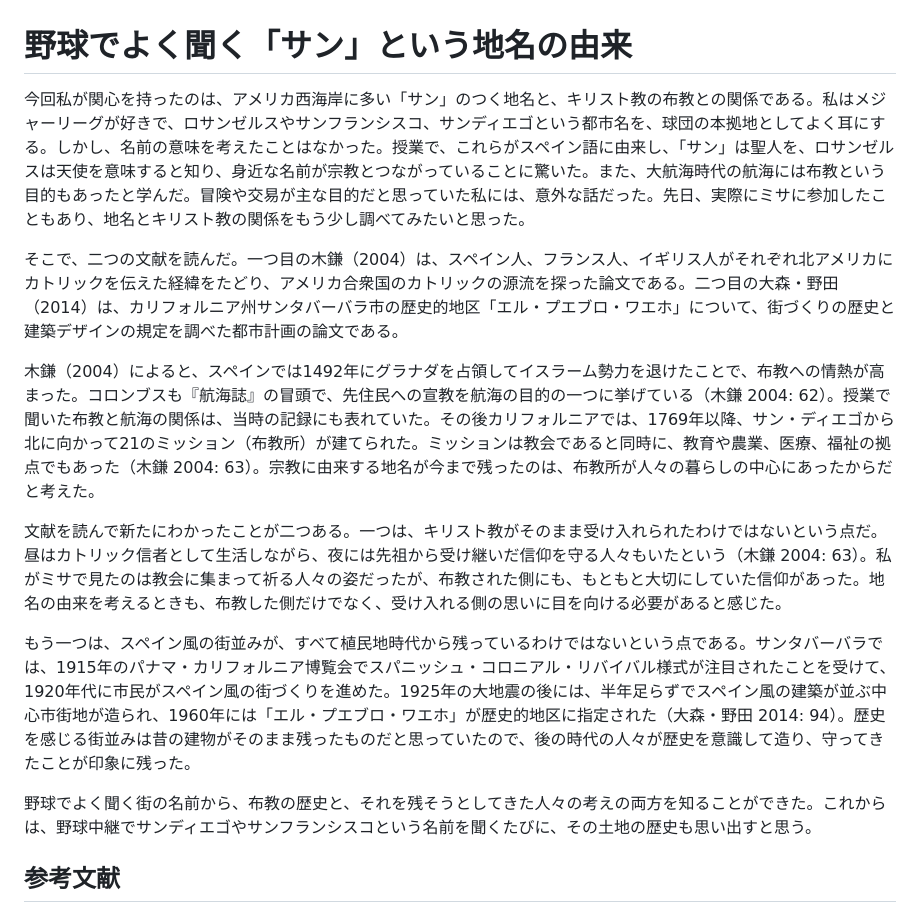
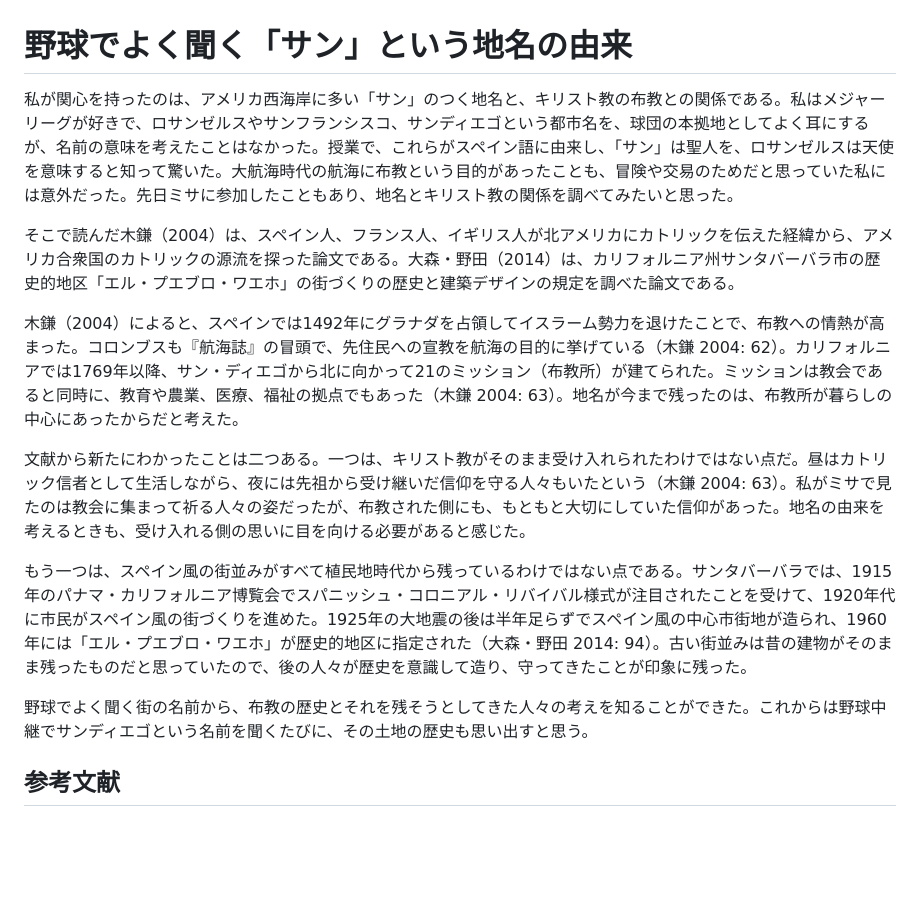
Before and after one commit to yuipon0914-cell/claude, a Markdown page: essay.md, the part around the change. Drawn GitHub-style; blank space fills up the shorter version.

Commit message:
Tighten essay to fit length target
Co-Authored-By: Claude Opus 5.5 <noreply@anthropic.com>
Claude-Session: https://claude.ai/code/session_01YUDPb7rCsXdRxRRQ6G5E5c

```diff
--- a/essay.md
+++ b/essay.md
@@ -1,16 +1,16 @@
 # 野球でよく聞く「サン」という地名の由来
 
-今回私が関心を持ったのは、アメリカ西海岸に多い「サン」のつく地名と、キリスト教の布教との関係である。私はメジャーリーグが好きで、ロサンゼルスやサンフランシスコ、サンディエゴという都市名を、球団の本拠地としてよく耳にする。しかし、名前の意味を考えたことはなかった。授業で、これらがスペイン語に由来し、「サン」は聖人を、ロサンゼルスは天使を意味すると知り、身近な名前が宗教とつながっていることに驚いた。また、大航海時代の航海には布教という目的もあったと学んだ。冒険や交易が主な目的だと思っていた私には、意外な話だった。先日、実際にミサに参加したこともあり、地名とキリスト教の関係をもう少し調べてみたいと思った。
+私が関心を持ったのは、アメリカ西海岸に多い「サン」のつく地名と、キリスト教の布教との関係である。私はメジャーリーグが好きで、ロサンゼルスやサンフランシスコ、サンディエゴという都市名を、球団の本拠地としてよく耳にするが、名前の意味を考えたことはなかった。授業で、これらがスペイン語に由来し、「サン」は聖人を、ロサンゼルスは天使を意味すると知って驚いた。大航海時代の航海に布教という目的があったことも、冒険や交易のためだと思っていた私には意外だった。先日ミサに参加したこともあり、地名とキリスト教の関係を調べてみたいと思った。
 
-そこで、二つの文献を読んだ。一つ目の木鎌（2004）は、スペイン人、フランス人、イギリス人がそれぞれ北アメリカにカトリックを伝えた経緯をたどり、アメリカ合衆国のカトリックの源流を探った論文である。二つ目の大森・野田（2014）は、カリフォルニア州サンタバーバラ市の歴史的地区「エル・プエブロ・ワエホ」について、街づくりの歴史と建築デザインの規定を調べた都市計画の論文である。
+そこで読んだ木鎌（2004）は、スペイン人、フランス人、イギリス人が北アメリカにカトリックを伝えた経緯から、アメリカ合衆国のカトリックの源流を探った論文である。大森・野田（2014）は、カリフォルニア州サンタバーバラ市の歴史的地区「エル・プエブロ・ワエホ」の街づくりの歴史と建築デザインの規定を調べた論文である。
 
-木鎌（2004）によると、スペインでは1492年にグラナダを占領してイスラーム勢力を退けたことで、布教への情熱が高まった。コロンブスも『航海誌』の冒頭で、先住民への宣教を航海の目的の一つに挙げている（木鎌 2004: 62）。授業で聞いた布教と航海の関係は、当時の記録にも表れていた。その後カリフォルニアでは、1769年以降、サン・ディエゴから北に向かって21のミッション（布教所）が建てられた。ミッションは教会であると同時に、教育や農業、医療、福祉の拠点でもあった（木鎌 2004: 63）。宗教に由来する地名が今まで残ったのは、布教所が人々の暮らしの中心にあったからだと考えた。
+木鎌（2004）によると、スペインでは1492年にグラナダを占領してイスラーム勢力を退けたことで、布教への情熱が高まった。コロンブスも『航海誌』の冒頭で、先住民への宣教を航海の目的に挙げている（木鎌 2004: 62）。カリフォルニアでは1769年以降、サン・ディエゴから北に向かって21のミッション（布教所）が建てられた。ミッションは教会であると同時に、教育や農業、医療、福祉の拠点でもあった（木鎌 2004: 63）。地名が今まで残ったのは、布教所が暮らしの中心にあったからだと考えた。
 
-文献を読んで新たにわかったことが二つある。一つは、キリスト教がそのまま受け入れられたわけではないという点だ。昼はカトリック信者として生活しながら、夜には先祖から受け継いだ信仰を守る人々もいたという（木鎌 2004: 63）。私がミサで見たのは教会に集まって祈る人々の姿だったが、布教された側にも、もともと大切にしていた信仰があった。地名の由来を考えるときも、布教した側だけでなく、受け入れる側の思いに目を向ける必要があると感じた。
+文献から新たにわかったことは二つある。一つは、キリスト教がそのまま受け入れられたわけではない点だ。昼はカトリック信者として生活しながら、夜には先祖から受け継いだ信仰を守る人々もいたという（木鎌 2004: 63）。私がミサで見たのは教会に集まって祈る人々の姿だったが、布教された側にも、もともと大切にしていた信仰があった。地名の由来を考えるときも、受け入れる側の思いに目を向ける必要があると感じた。
 
-もう一つは、スペイン風の街並みが、すべて植民地時代から残っているわけではないという点である。サンタバーバラでは、1915年のパナマ・カリフォルニア博覧会でスパニッシュ・コロニアル・リバイバル様式が注目されたことを受けて、1920年代に市民がスペイン風の街づくりを進めた。1925年の大地震の後には、半年足らずでスペイン風の建築が並ぶ中心市街地が造られ、1960年には「エル・プエブロ・ワエホ」が歴史的地区に指定された（大森・野田 2014: 94）。歴史を感じる街並みは昔の建物がそのまま残ったものだと思っていたので、後の時代の人々が歴史を意識して造り、守ってきたことが印象に残った。
+もう一つは、スペイン風の街並みがすべて植民地時代から残っているわけではない点である。サンタバーバラでは、1915年のパナマ・カリフォルニア博覧会でスパニッシュ・コロニアル・リバイバル様式が注目されたことを受けて、1920年代に市民がスペイン風の街づくりを進めた。1925年の大地震の後は半年足らずでスペイン風の中心市街地が造られ、1960年には「エル・プエブロ・ワエホ」が歴史的地区に指定された（大森・野田 2014: 94）。古い街並みは昔の建物がそのまま残ったものだと思っていたので、後の人々が歴史を意識して造り、守ってきたことが印象に残った。
 
-野球でよく聞く街の名前から、布教の歴史と、それを残そうとしてきた人々の考えの両方を知ることができた。これからは、野球中継でサンディエゴやサンフランシスコという名前を聞くたびに、その土地の歴史も思い出すと思う。
+野球でよく聞く街の名前から、布教の歴史とそれを残そうとしてきた人々の考えを知ることができた。これからは野球中継でサンディエゴという名前を聞くたびに、その土地の歴史も思い出すと思う。
 
 ## 参考文献
 
```
